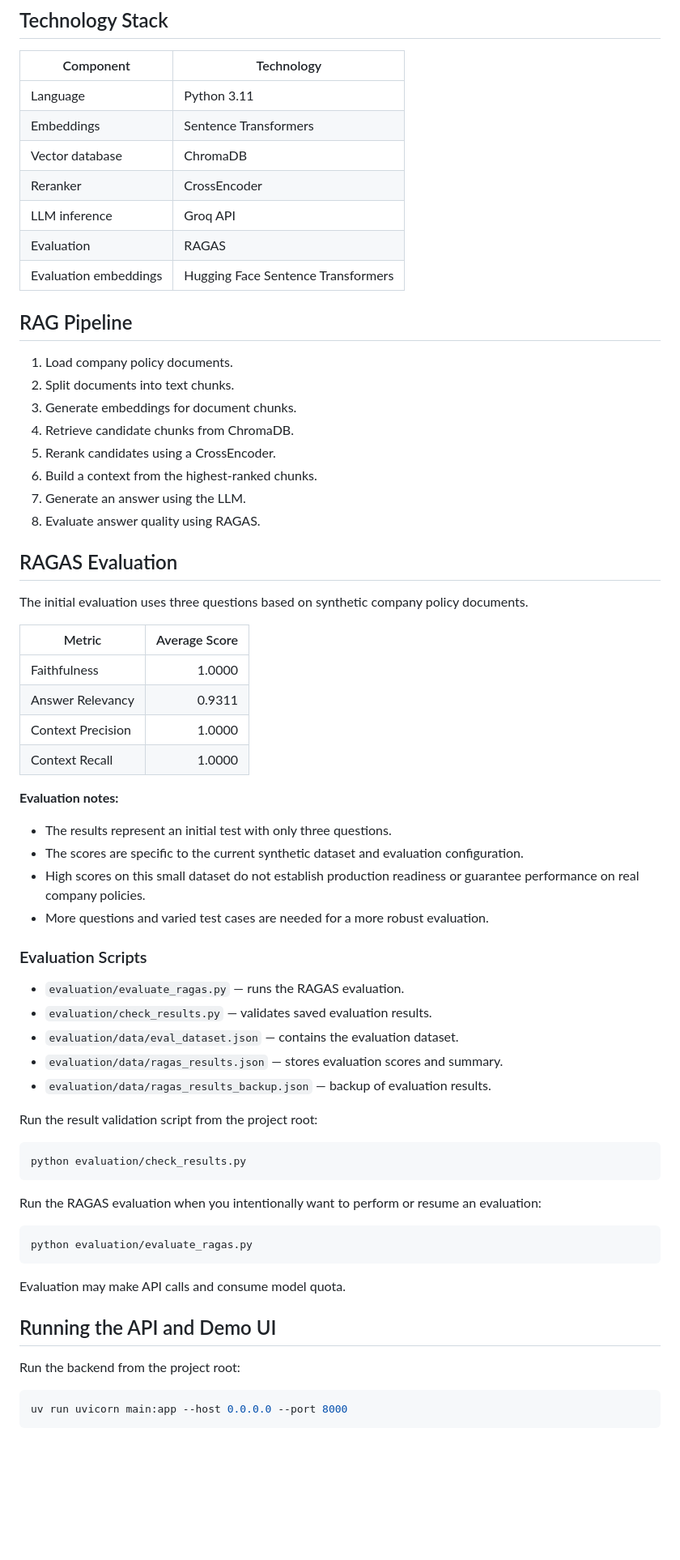
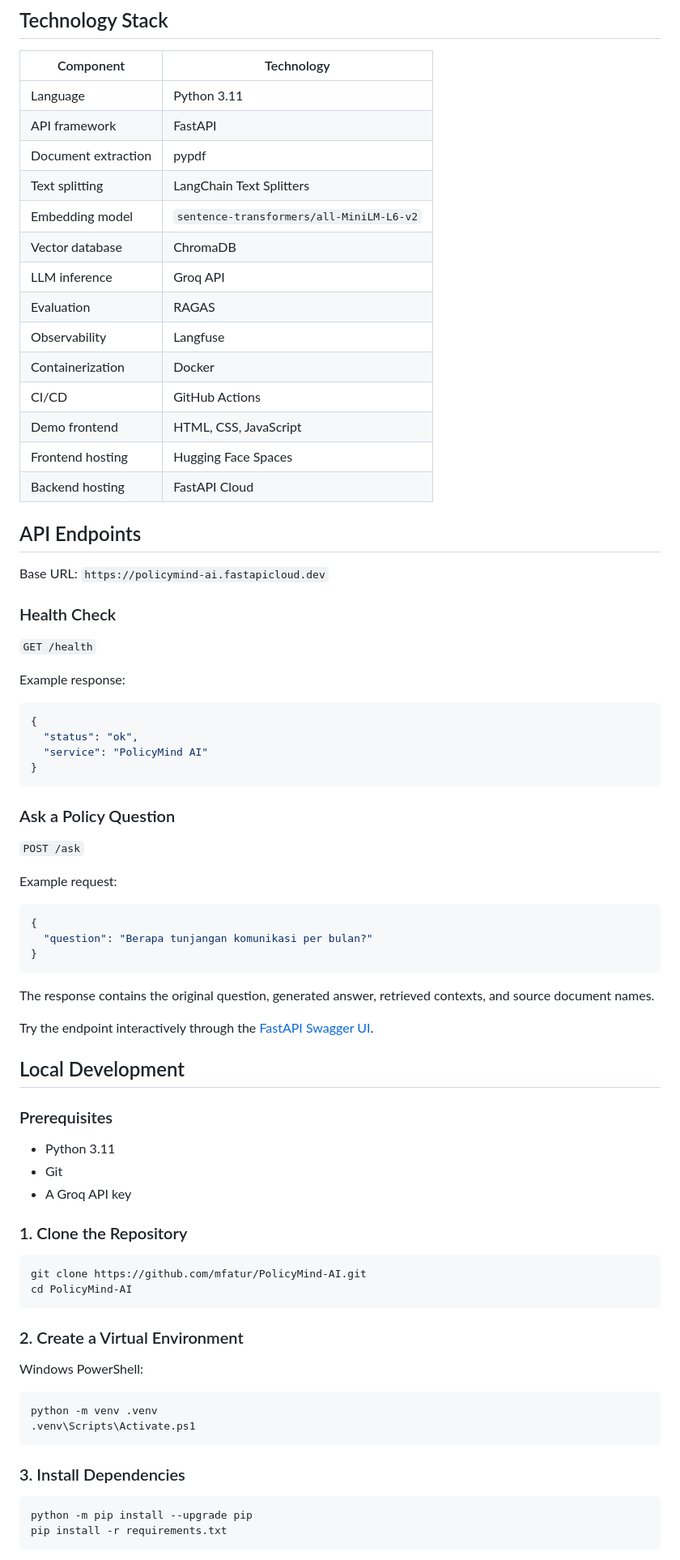
Before and after one commit to mfatur/PolicyMind-AI, a Markdown page: README.md, the part around one of its changes. Shown at 81% size. Rendered like a GitHub page; blank space fills up the shorter version.

Commit message:
docs: update project README

````diff
--- a/README.md
+++ b/README.md
@@ -22,68 +56,81 @@ The project explores document processing, semantic search, reranking, LLM-based
 | Component | Technology |
 |---|---|
 | Language | Python 3.11 |
-| Embeddings | Sentence Transformers |
+| API framework | FastAPI |
+| Document extraction | pypdf |
+| Text splitting | LangChain Text Splitters |
+| Embedding model | `sentence-transformers/all-MiniLM-L6-v2` |
 | Vector database | ChromaDB |
-| Reranker | CrossEncoder |
 | LLM inference | Groq API |
 | Evaluation | RAGAS |
-| Evaluation embeddings | Hugging Face Sentence Transformers |
+| Observability | Langfuse |
+| Containerization | Docker |
+| CI/CD | GitHub Actions |
+| Demo frontend | HTML, CSS, JavaScript |
+| Frontend hosting | Hugging Face Spaces |
+| Backend hosting | FastAPI Cloud |
 
-## RAG Pipeline
+## API Endpoints
 
-1. Load company policy documents.
-2. Split documents into text chunks.
-3. Generate embeddings for document chunks.
-4. Retrieve candidate chunks from ChromaDB.
-5. Rerank candidates using a CrossEncoder.
-6. Build a context from the highest-ranked chunks.
-7. Generate an answer using the LLM.
-8. Evaluate answer quality using RAGAS.
+Base URL: `https://policymind-ai.fastapicloud.dev`
 
-## RAGAS Evaluation
+### Health Check
 
-The initial evaluation uses three questions based on synthetic company policy documents.
+`GET /health`
 
-| Metric | Average Score |
-|---|---:|
-| Faithfulness | 1.0000 |
-| Answer Relevancy | 0.9311 |
-| Context Precision | 1.0000 |
-| Context Recall | 1.0000 |
+Example response:
 
-**Evaluation notes:**
-- The results represent an initial test with only three questions.
-- The scores are specific to the current synthetic dataset and evaluation configuration.
-- High scores on this small dataset do not establish production readiness or guarantee performance on real company policies.
-- More questions and varied test cases are needed for a more robust evaluation.
+```json
+{
+  "status": "ok",
+  "service": "PolicyMind AI"
+}
+```
 
-### Evaluation Scripts
+### Ask a Policy Question
 
-- `evaluation/evaluate_ragas.py` — runs the RAGAS evaluation.
-- `evaluation/check_results.py` — validates saved evaluation results.
-- `evaluation/data/eval_dataset.json` — contains the evaluation dataset.
-- `evaluation/data/ragas_results.json` — stores evaluation scores and summary.
-- `evaluation/data/ragas_results_backup.json` — backup of evaluation results.
+`POST /ask`
 
-Run the result validation script from the project root:
+Example request:
+
+```json
+{
+  "question": "Berapa tunjangan komunikasi per bulan?"
+}
+```
+
+The response contains the original question, generated answer, retrieved contexts, and source document names.
+
+Try the endpoint interactively through the [FastAPI Swagger UI](https://policymind-ai.fastapicloud.dev/docs).
+
+## Local Development
+
+### Prerequisites
+
+- Python 3.11
+- Git
+- A Groq API key
+
+### 1. Clone the Repository
 
 ```bash
-python evaluation/check_results.py
+git clone https://github.com/mfatur/PolicyMind-AI.git
+cd PolicyMind-AI
 ```
 
-Run the RAGAS evaluation when you intentionally want to perform or resume an evaluation:
+### 2. Create a Virtual Environment
 
-```bash
-python evaluation/evaluate_ragas.py
+Windows PowerShell:
+
+```powershell
+python -m venv .venv
+.venv\Scripts\Activate.ps1
 ```
 
-Evaluation may make API calls and consume model quota.
+### 3. Install Dependencies
 
-## Running the API and Demo UI
-
-Run the backend from the project root:
-
-```bash
-uv run uvicorn main:app --host 0.0.0.0 --port 8000
+```powershell
+python -m pip install --upgrade pip
+pip install -r requirements.txt
 ```
 
````
Also changed, not shown: other parts of README.md (+122 -38 lines).
